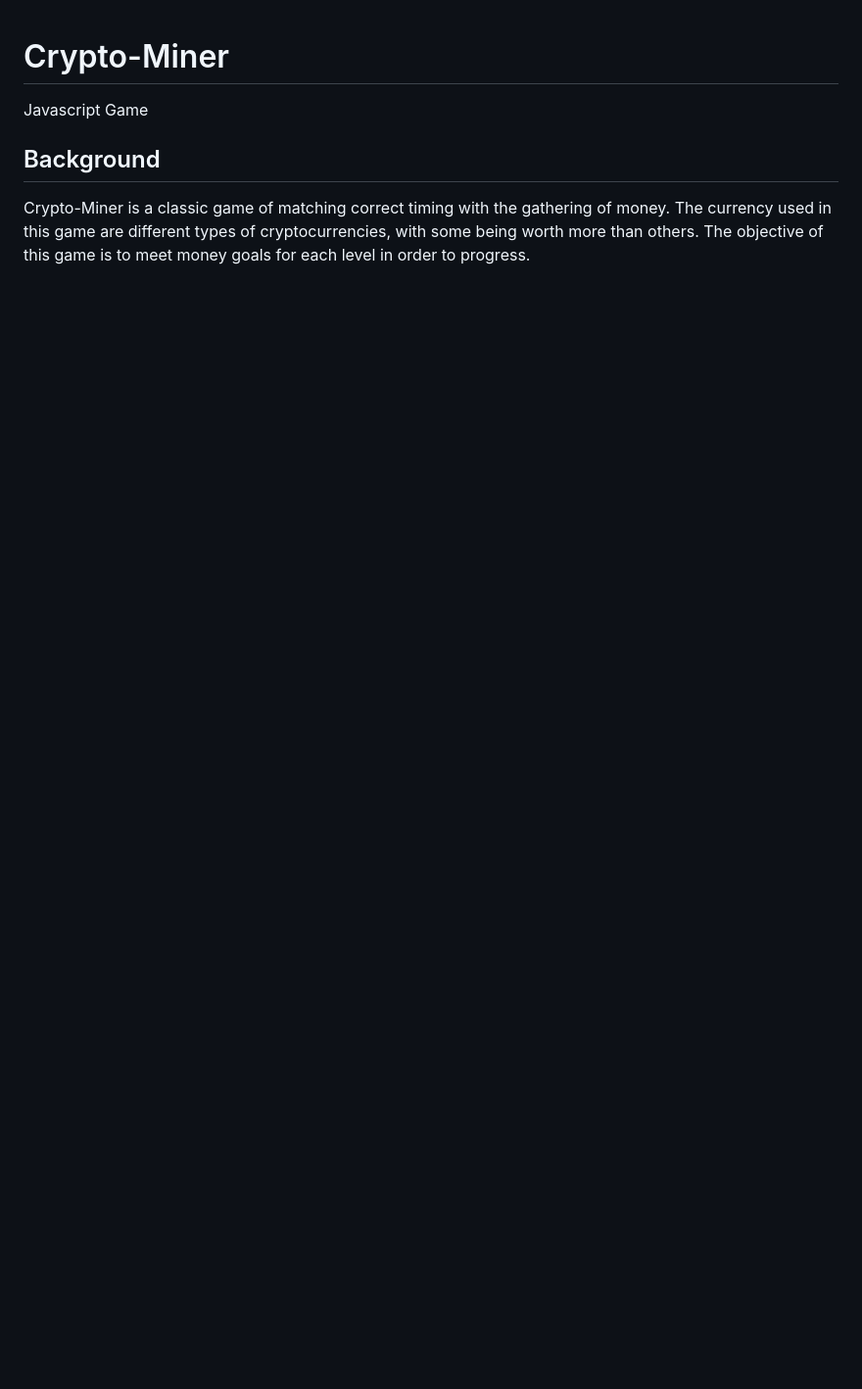
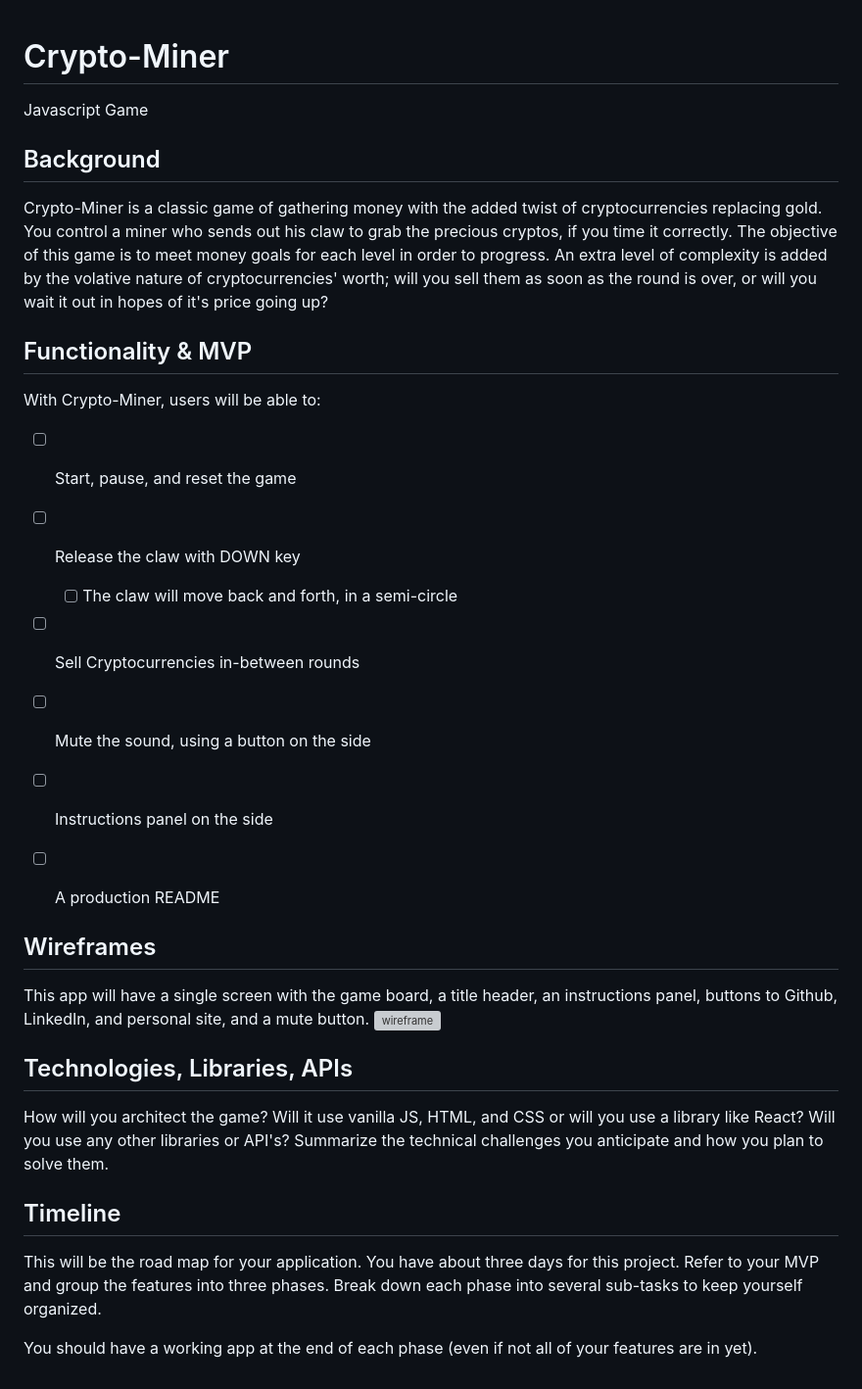
Before and after one commit to AndreC93/Crypto-Miner, a Markdown page: README.md, the part around the change. Shown: that part at 98% size. GitHub-like rendering; blank space fills up the shorter version; grey boxes are pictures that could not be loaded.

Commit message:
Write MVP and Wireframs in README, add wireframe image

```diff
--- a/README.md
+++ b/README.md
@@ -2,6 +2,30 @@
 Javascript Game
 
 ## Background
-Crypto-Miner is a classic game of matching correct timing with the gathering of money.
-The currency used in this game are different types of cryptocurrencies, with some being worth more than others.
+Crypto-Miner is a classic game of gathering money with the added twist of cryptocurrencies replacing gold.
+You control a miner who sends out his claw to grab the precious cryptos, if you time it correctly.
 The objective of this game is to meet money goals for each level in order to progress.
+An extra level of complexity is added by the volative nature of cryptocurrencies' worth; will you sell them as soon as the round is over, or will you wait it out in hopes of it's price going up?
+
+## Functionality & MVP
+With Crypto-Miner, users will be able to:
+- [ ] Start, pause, and reset the game
+- [ ] Release the claw with DOWN key
+   - [ ] The claw will move back and forth, in a semi-circle
+- [ ] Sell Cryptocurrencies in-between rounds
+- [ ] Mute the sound, using a button on the side
+- [ ] Instructions panel on the side
+- [ ] A production README
+
+
+## Wireframes
+This app will have a single screen with the game board, a title header, an instructions panel, buttons to Github, LinkedIn, and personal site, and a mute button.
+![wireframe](ww.ww.co)
+
+## Technologies, Libraries, APIs
+How will you architect the game? Will it use vanilla JS, HTML, and CSS or will you use a library like React? Will you use any other libraries or API's? Summarize the technical challenges you anticipate and how you plan to solve them.
+
+## Timeline
+This will be the road map for your application. You have about three days for this project. Refer to your MVP and group the features into three phases. Break down each phase into several sub-tasks to keep yourself organized.
+
+You should have a working app at the end of each phase (even if not all of your features are in yet).
```
Also changed, not shown: wireframe.png (added).
